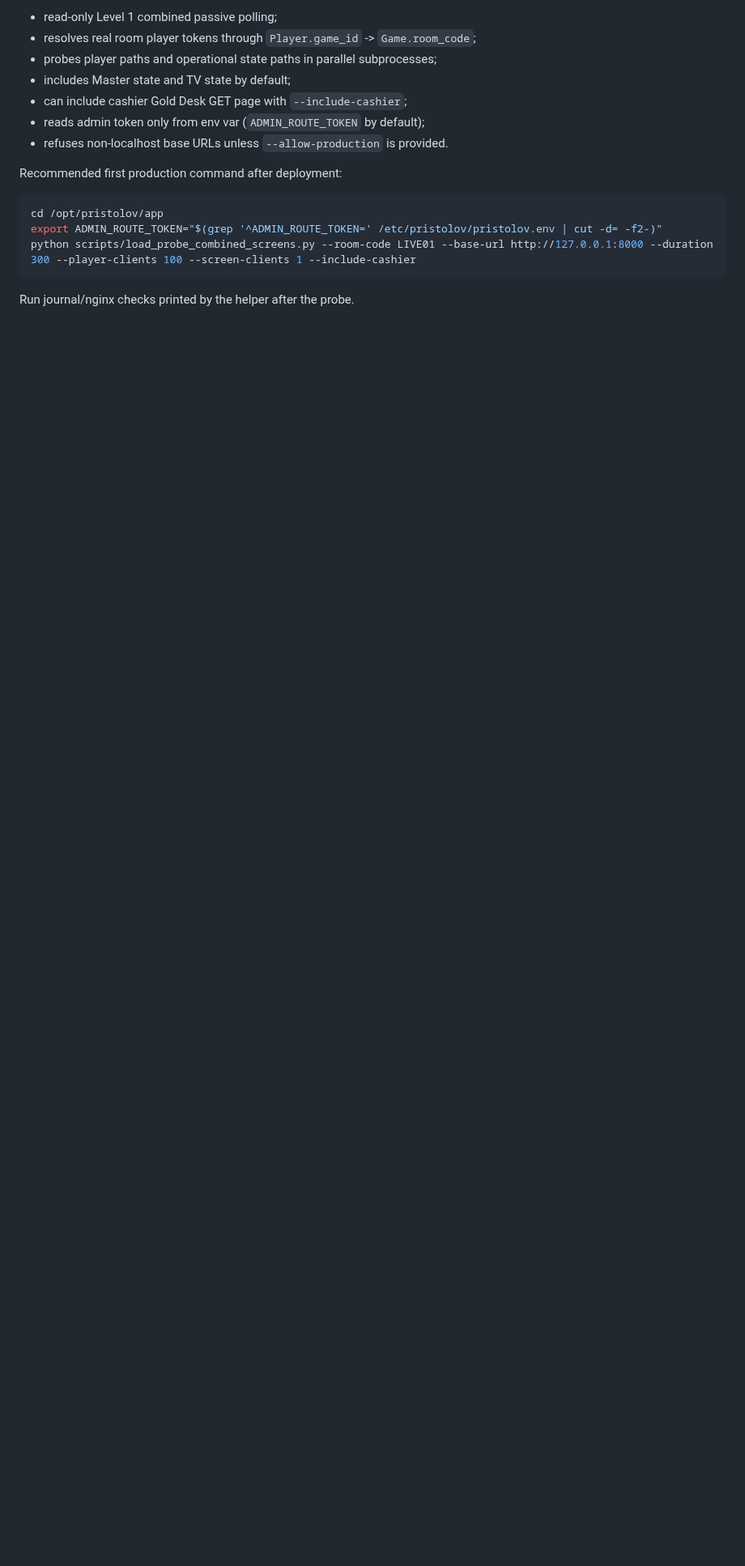
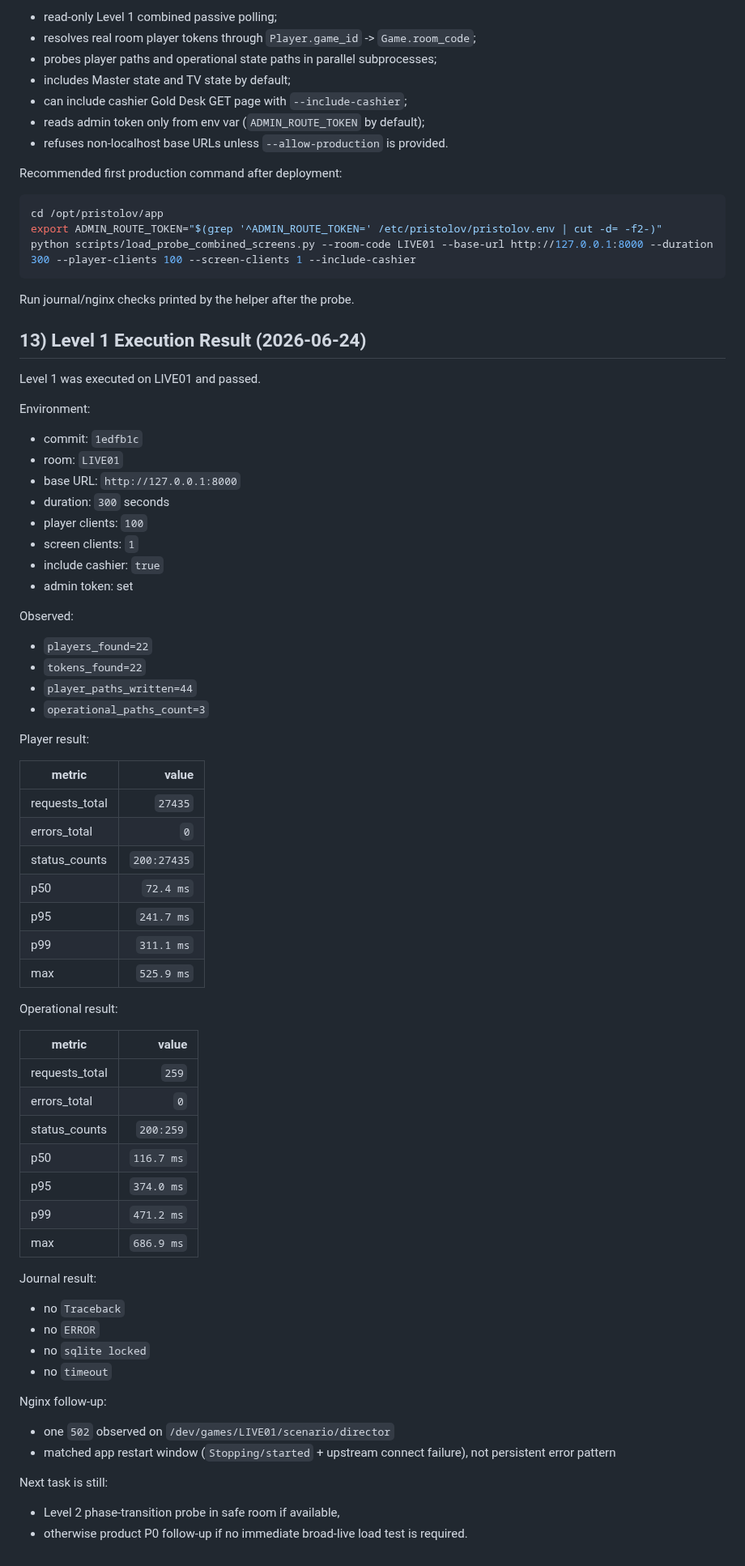
Before and after one commit to sobrabar45-droid/pristolov_mvp, a Markdown page: docs/control/FULL_SCENARIO_COMBINED_LOAD_PROBE_PLAN.md, the part around the change. Shown at 81% size. Rendered like a GitHub page; blank space fills up the shorter version.

Commit message:
Add Level 1 combined passive load checkpoint

````diff
--- a/docs/control/FULL_SCENARIO_COMBINED_LOAD_PROBE_PLAN.md
+++ b/docs/control/FULL_SCENARIO_COMBINED_LOAD_PROBE_PLAN.md
@@ -280,3 +280,66 @@ python scripts/load_probe_combined_screens.py --room-code LIVE01 --base-url http
 ```
 
 Run journal/nginx checks printed by the helper after the probe.
+
+## 13) Level 1 Execution Result (2026-06-24)
+
+Level 1 was executed on LIVE01 and passed.
+
+Environment:
+
+- commit: `1edfb1c`
+- room: `LIVE01`
+- base URL: `http://127.0.0.1:8000`
+- duration: `300` seconds
+- player clients: `100`
+- screen clients: `1`
+- include cashier: `true`
+- admin token: set
+
+Observed:
+
+- `players_found=22`
+- `tokens_found=22`
+- `player_paths_written=44`
+- `operational_paths_count=3`
+
+Player result:
+
+| metric | value |
+|---|---:|
+| requests_total | `27435` |
+| errors_total | `0` |
+| status_counts | `200:27435` |
+| p50 | `72.4 ms` |
+| p95 | `241.7 ms` |
+| p99 | `311.1 ms` |
+| max | `525.9 ms` |
+
+Operational result:
+
+| metric | value |
+|---|---:|
+| requests_total | `259` |
+| errors_total | `0` |
+| status_counts | `200:259` |
+| p50 | `116.7 ms` |
+| p95 | `374.0 ms` |
+| p99 | `471.2 ms` |
+| max | `686.9 ms` |
+
+Journal result:
+
+- no `Traceback`
+- no `ERROR`
+- no `sqlite locked`
+- no `timeout`
+
+Nginx follow-up:
+
+- one `502` observed on `/dev/games/LIVE01/scenario/director`
+- matched app restart window (`Stopping/started` + upstream connect failure), not persistent error pattern
+
+Next task is still:
+
+- Level 2 phase-transition probe in safe room if available,
+- otherwise product P0 follow-up if no immediate broad-live load test is required.
````
Also changed, not shown: docs/control/CHECKPOINT_LEVEL_1_COMBINED_PASSIVE_LOAD.md (added, +148 -0 lines), docs/control/NEXT_CODEX_TASK.md (+13 -0 lines).
